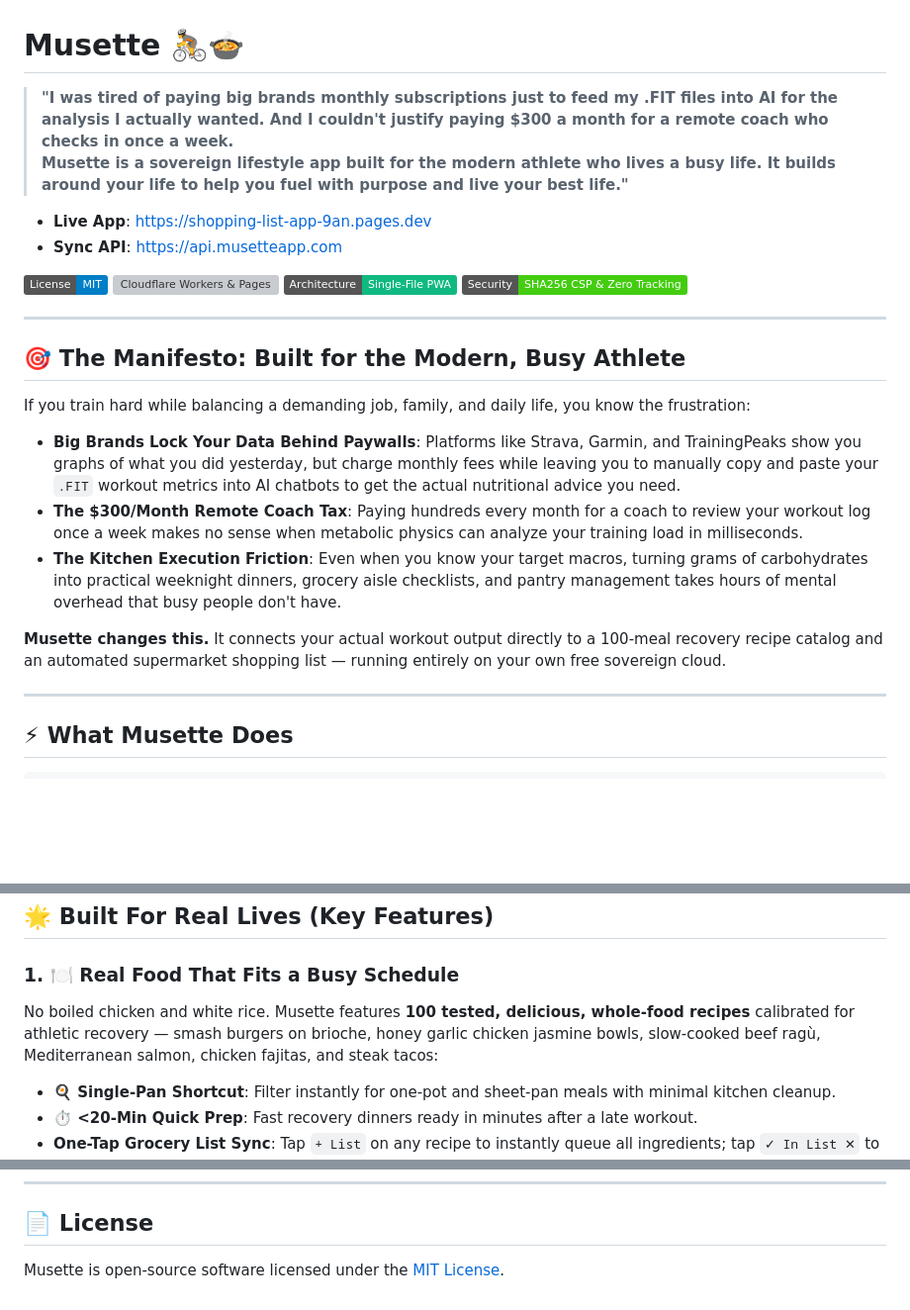
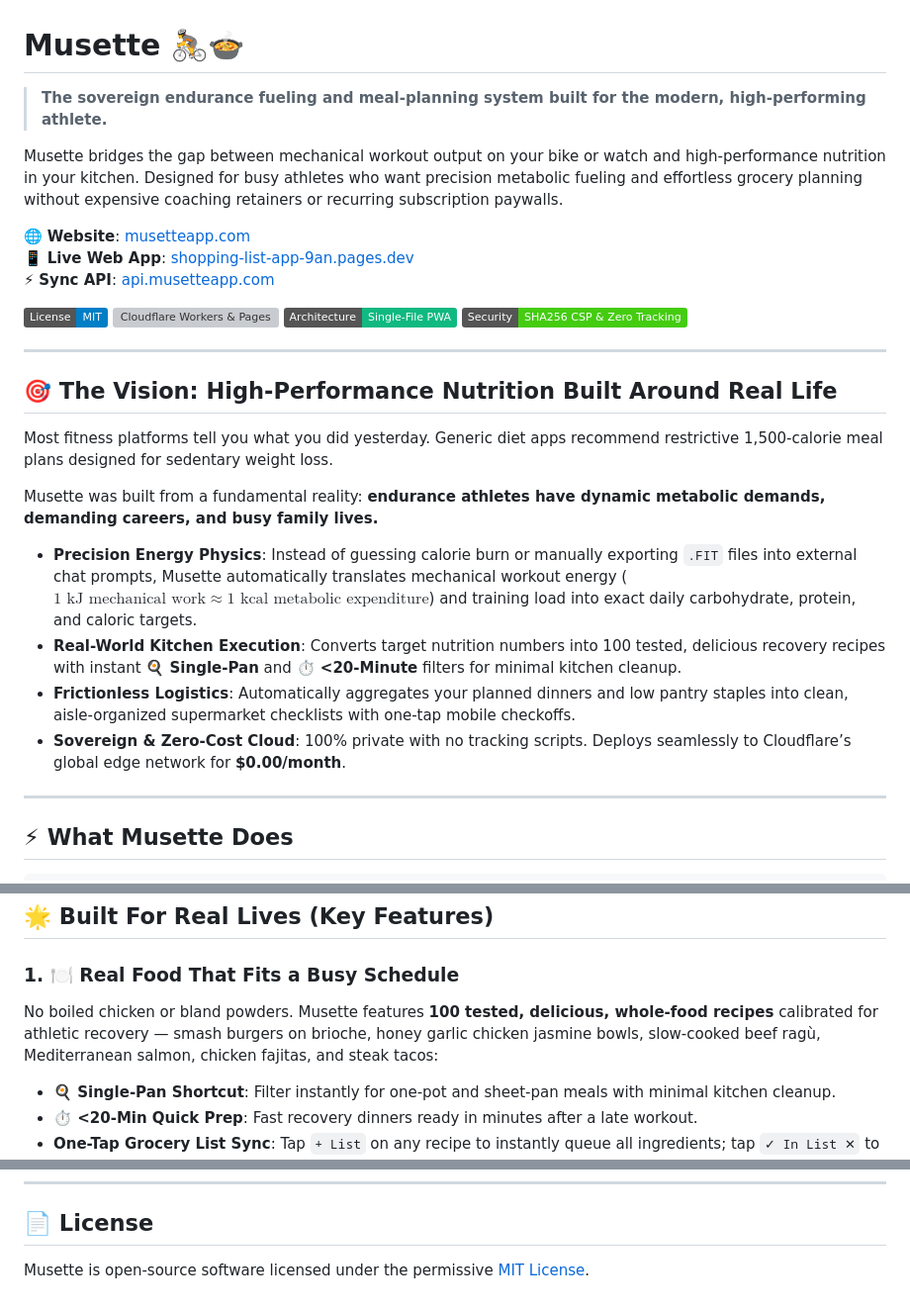
Before and after one commit to markjjm/Musette-App, a Markdown page: README.md, 3 parts joined by grey strips. Shown at 99% size. Rendered like a GitHub page; badges without logos; blank space fills up the shorter version; grey boxes are pictures that could not be loaded.

Commit message:
docs: polish README intro for professional marketability with website link

```diff
--- a/README.md
+++ b/README.md
@@ -1,27 +1,30 @@
 # Musette 🚴🍲
 
-> **"I was tired of paying big brands monthly subscriptions just to feed my .FIT files into AI for the analysis I actually wanted. And I couldn't justify paying $300 a month for a remote coach who checks in once a week.**
-> **Musette is a sovereign lifestyle app built for the modern athlete who lives a busy life. It builds around your life to help you fuel with purpose and live your best life."**
+> **The sovereign endurance fueling and meal-planning system built for the modern, high-performing athlete.**
 
-- **Live App**: https://shopping-list-app-9an.pages.dev
-- **Sync API**: https://api.musetteapp.com
+Musette bridges the gap between mechanical workout output on your bike or watch and high-performance nutrition in your kitchen. Designed for busy athletes who want precision metabolic fueling and effortless grocery planning without expensive coaching retainers or recurring subscription paywalls.
+
+🌐 **Website**: [musetteapp.com](https://musetteapp.com)
+📱 **Live Web App**: [shopping-list-app-9an.pages.dev](https://shopping-list-app-9an.pages.dev)
+⚡ **Sync API**: [api.musetteapp.com](https://api.musetteapp.com)
 
 [![License: MIT](https://img.shields.io/badge/License-MIT-blue.svg)](LICENSE)
-[![Cloudflare Workers & Pages](https://img.shields.io/badge/Cloudflare-Free_Tier_($0/mo)-F38020?logo=cloudflare&logoColor=white)](https://workers.cloudflare.com)
+[![Cloudflare Workers & Pages](https://img.shields.io/badge/Hosting-Sovereign_$0/mo-F38020?logo=cloudflare&logoColor=white)](https://workers.cloudflare.com)
 [![Zero-Build PWA](https://img.shields.io/badge/Architecture-Single--File_PWA-10B981)](#-architecture--layout)
 [![Security: Strict CSP](https://img.shields.io/badge/Security-SHA256_CSP_%26_Zero_Tracking-success)](SECURITY.md)
 
 ---
 
-## 🎯 The Manifesto: Built for the Modern, Busy Athlete
+## 🎯 The Vision: High-Performance Nutrition Built Around Real Life
 
-If you train hard while balancing a demanding job, family, and daily life, you know the frustration:
+Most fitness platforms tell you what you did yesterday. Generic diet apps recommend restrictive 1,500-calorie meal plans designed for sedentary weight loss.
 
-- **Big Brands Lock Your Data Behind Paywalls**: Platforms like Strava, Garmin, and TrainingPeaks show you graphs of what you did yesterday, but charge monthly fees while leaving you to manually copy and paste your `.FIT` workout metrics into AI chatbots to get the actual nutritional advice you need.
-- **The $300/Month Remote Coach Tax**: Paying hundreds every month for a coach to review your workout log once a week makes no sense when metabolic physics can analyze your training load in milliseconds.
-- **The Kitchen Execution Friction**: Even when you know your target macros, turning grams of carbohydrates into practical weeknight dinners, grocery aisle checklists, and pantry management takes hours of mental overhead that busy people don't have.
+Musette was built from a fundamental reality: **endurance athletes have dynamic metabolic demands, demanding careers, and busy family lives.**
 
-**Musette changes this.** It connects your actual workout output directly to a 100-meal recovery recipe catalog and an automated supermarket shopping list — running entirely on your own free sovereign cloud.
+- **Precision Energy Physics**: Instead of guessing calorie burn or manually exporting `.FIT` files into external chat prompts, Musette automatically translates mechanical workout energy ($1\text{ kJ mechanical work} \approx 1\text{ kcal metabolic expenditure}$) and training load into exact daily carbohydrate, protein, and caloric targets.
+- **Real-World Kitchen Execution**: Converts target nutrition numbers into 100 tested, delicious recovery recipes with instant **🍳 Single-Pan** and **⏱️ <20-Minute** filters for minimal kitchen cleanup.
+- **Frictionless Logistics**: Automatically aggregates your planned dinners and low pantry staples into clean, aisle-organized supermarket checklists with one-tap mobile checkoffs.
+- **Sovereign & Zero-Cost Cloud**: 100% private with no tracking scripts. Deploys seamlessly to Cloudflare’s global edge network for **$0.00/month**.
 
 ---
 
@@ -56,7 +59,7 @@ If you train hard while balancing a demanding job, family, and daily life, you k
 ## 🌟 Built For Real Lives (Key Features)
 
 ### 1. 🍽️ Real Food That Fits a Busy Schedule
-No boiled chicken and white rice. Musette features **100 tested, delicious, whole-food recipes** calibrated for athletic recovery — smash burgers on brioche, honey garlic chicken jasmine bowls, slow-cooked beef ragù, Mediterranean salmon, chicken fajitas, and steak tacos:
+No boiled chicken or bland powders. Musette features **100 tested, delicious, whole-food recipes** calibrated for athletic recovery — smash burgers on brioche, honey garlic chicken jasmine bowls, slow-cooked beef ragù, Mediterranean salmon, chicken fajitas, and steak tacos:
 - **🍳 Single-Pan Shortcut**: Filter instantly for one-pot and sheet-pan meals with minimal kitchen cleanup.
 - **⏱️ <20-Min Quick Prep**: Fast recovery dinners ready in minutes after a late workout.
 - **One-Tap Grocery List Sync**: Tap `+ List` on any recipe to instantly queue all ingredients; tap `✓ In List ✕` to remove them with zero leftover clutter.
@@ -169,4 +172,4 @@ See [SECURITY.md](SECURITY.md) for the threat model and the architectural contro
 
 ## 📄 License
 
-Musette is open-source software licensed under the [MIT License](LICENSE).
+Musette is open-source software licensed under the permissive [MIT License](LICENSE).
```
